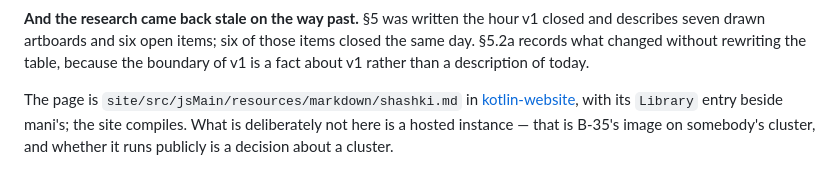
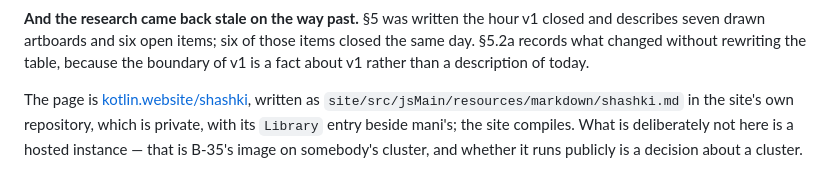
Before and after one commit to youndie/shashki, a Markdown page: docs/backlog/B-51-the-page-on-kotlin-website.md, the part around the change. Drawn GitHub-style.

Commit message:
docs: drop private project names (#41)
Names of the portfolio's private repositories and services are replaced with what they are, and links into private repositories that a reader of this one cannot open are dropped. The facts the text records are unchanged.

```diff
--- a/docs/backlog/B-51-the-page-on-kotlin-website.md
+++ b/docs/backlog/B-51-the-page-on-kotlin-website.md
@@ -62,7 +62,8 @@ seven drawn artboards and six open items; six of those items closed the same day
 changed without rewriting the table, because the boundary of v1 is a fact about v1 rather than a
 description of today.
 
-The page is `site/src/jsMain/resources/markdown/shashki.md` in
-[kotlin-website](https://github.com/youndie/kotlin-website), with its `Library` entry beside mani's;
-the site compiles. What is deliberately not here is a hosted instance — that is B-35's image on
-somebody's cluster, and whether it runs publicly is a decision about a cluster.
+The page is [kotlin.website/shashki](https://kotlin.website/shashki), written as
+`site/src/jsMain/resources/markdown/shashki.md` in the site's own repository, which is private, with
+its `Library` entry beside mani's; the site compiles. What is deliberately not here is a hosted
+instance — that is B-35's image on somebody's cluster, and whether it runs publicly is a decision
+about a cluster.
```
